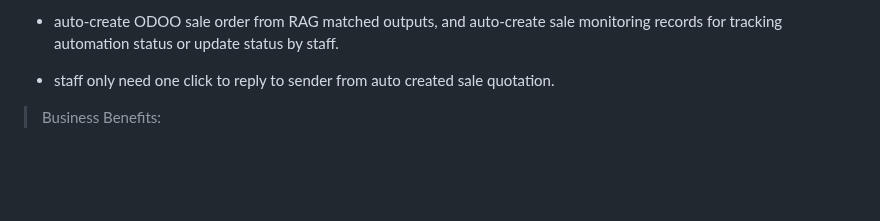
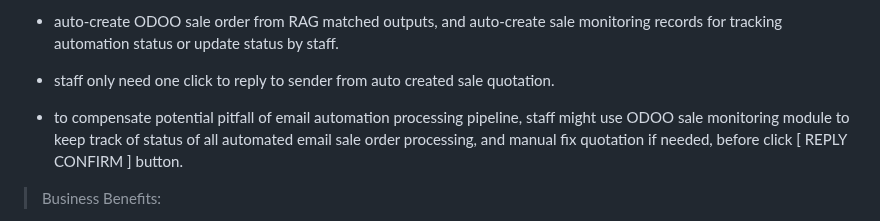
Before and after one commit to cshwk2020/odoo_sales, a Markdown page: README.md, the part around the change. Rendered like a GitHub page; blank space fills up the shorter version.

```diff
--- a/README.md
+++ b/README.md
@@ -33,6 +33,8 @@ Gmail Received ( N8N ) → Parser (LLM) → Matching ODOO products Embeddings (R
 - auto-create ODOO sale order from RAG matched outputs, and auto-create sale monitoring records for tracking automation status or update status by staff.
 
 - staff only need one click to reply to sender from auto created sale quotation.
+
+- to compensate potential pitfall of email automation processing pipeline, staff might use ODOO sale monitoring module to keep track of status of all automated email sale order processing, and manual fix quotation if needed, before click [ REPLY CONFIRM ] button.
 
 
 > Business Benefits:
```
